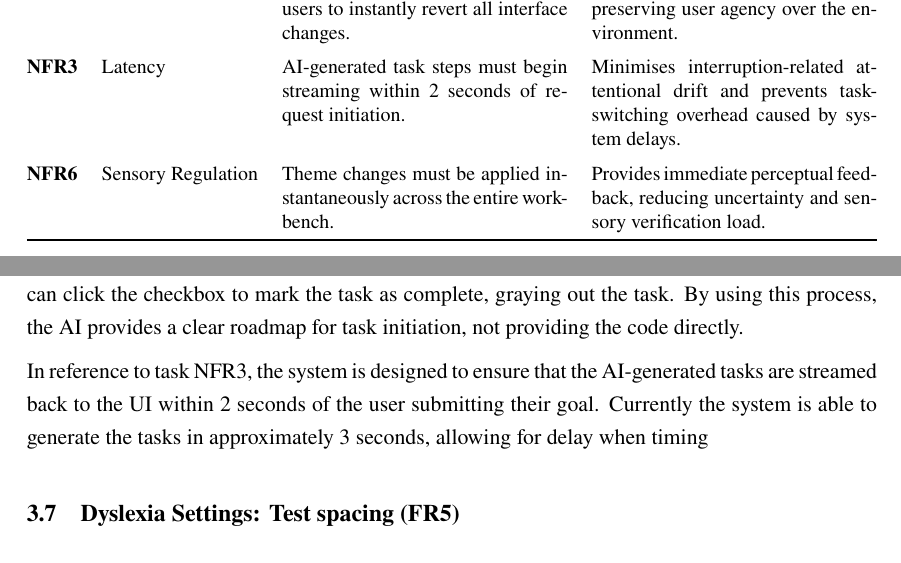
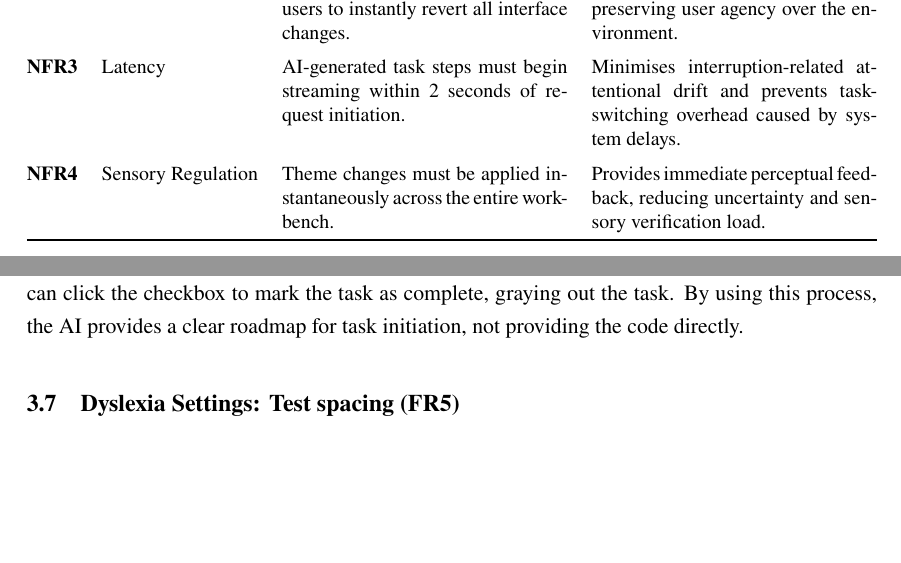
Before and after one commit to cellis1912/2040208-project, a LaTeX document (dis/main.tex, which reads dis/chapters/methadology.tex): two parts of pages 22 and 32 of 51, joined at a grey line, cut so that both start at the same text, the shorter picture padded with empty space. Compiled offline with pdfLaTeX.

Commit message:
dis update

```diff
--- a/dis/chapters/methadology.tex
+++ b/dis/chapters/methadology.tex
@@ -54,7 +54,7 @@ Instruction'' and ``Visual Comfort'' frameworks identified by \textcite{rocha202
         Minimises interruption-related attentional drift and prevents task-switching overhead caused by system delays. \\
         \addlinespace
 
-        \textbf{NFR6} & Sensory Regulation &
+        \textbf{NFR4} & Sensory Regulation &
         Theme changes must be applied instantaneously across the entire workbench. &
         Provides immediate perceptual feedback, reducing uncertainty and sensory verification load. \\
 
@@ -304,9 +304,6 @@ The user can also mark tasks as complete by clicking a checkbox, which will gray
 The user is then able to review the steps, there are able to edit or delete any of the steps, this is crucial for neurodivergent developers who may have unique workflows or preferences.
 Finally, they can click the checkbox to mark the task as complete, graying out the task. By using this process, the AI provides a clear roadmap for task initiation, not providing the code directly.
 
-In reference to task NFR3, the system is designed to ensure that the AI-generated tasks are streamed back to the UI within 2 seconds of the user submitting their goal.
-Currently the system is able to generate the tasks in approximately 3 seconds, allowing for delay when timing
-
 \subsection{Dyslexia Settings: Test spacing (FR5)}
 The Visual Styler module allows users to adjust the spacing between characters and line height in the \gls{IDE}. This is particularly beneficial for developers with dyslexia, as increasing letter spacing
 and vertical padding can significantly reduce the ``crowding'' effect dense code, improving character recognition and overall readability.
```
